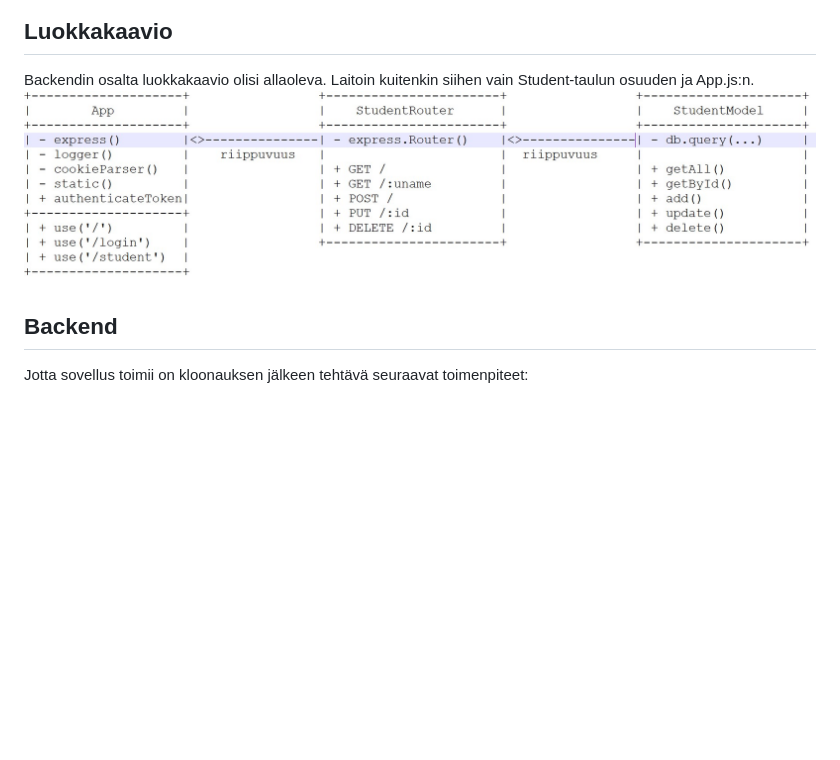
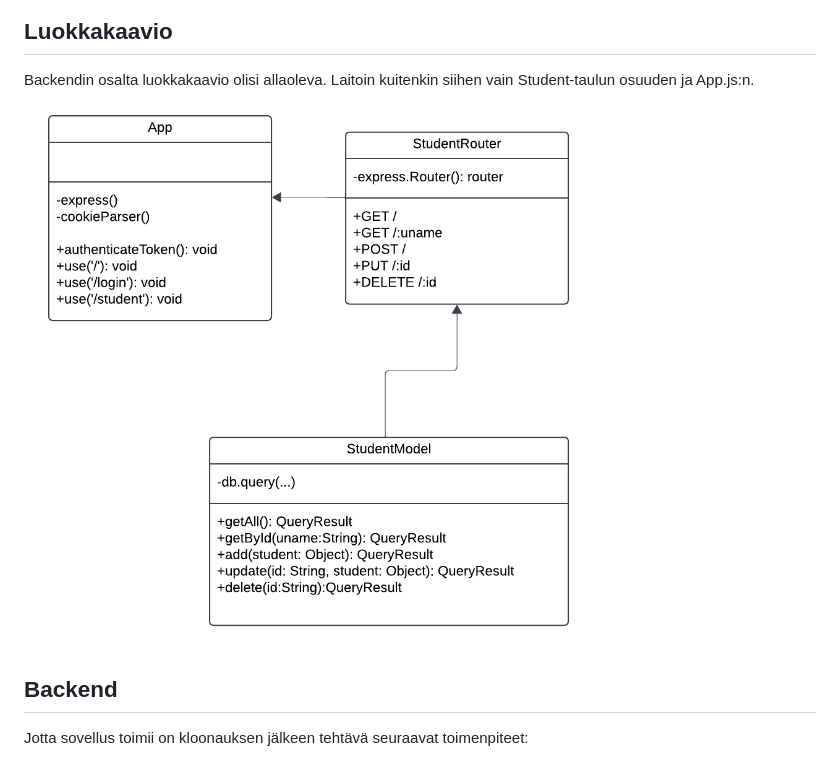
Before and after one commit to tvt24kmo-project/group_x, a Markdown page: README.md, the part around the change. GitHub-like rendering; pictures changed too: classDiagram.png (added); blank space fills up the shorter version.

Commit message:
new class dg

```diff
--- a/README.md
+++ b/README.md
@@ -15,7 +15,7 @@ Ja lopullinen ER-kaavio on seuraava:
 ## Luokkakaavio
 
 Backendin osalta luokkakaavio olisi allaoleva. Laitoin kuitenkin siihen vain Student-taulun osuuden ja App.js:n.
-<img src="classDg.jpg">
+<img src="classDiagram.png">
 
 ## Backend
 
```
